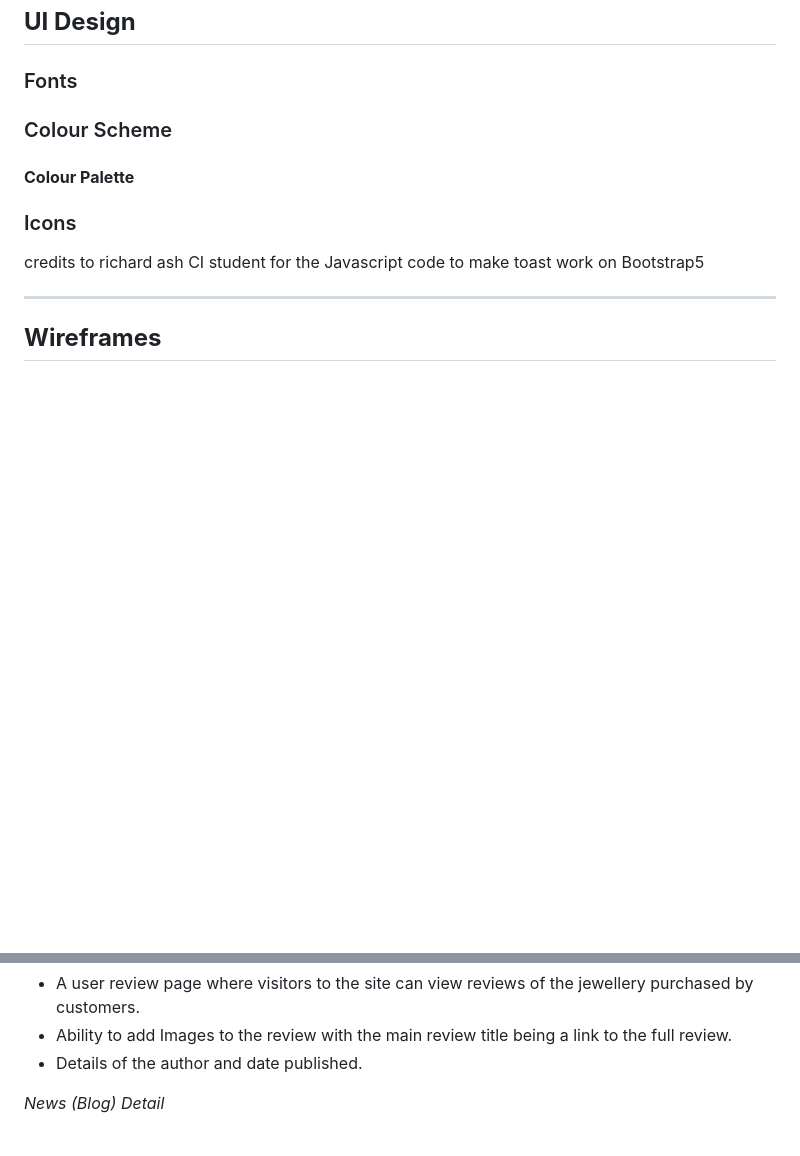
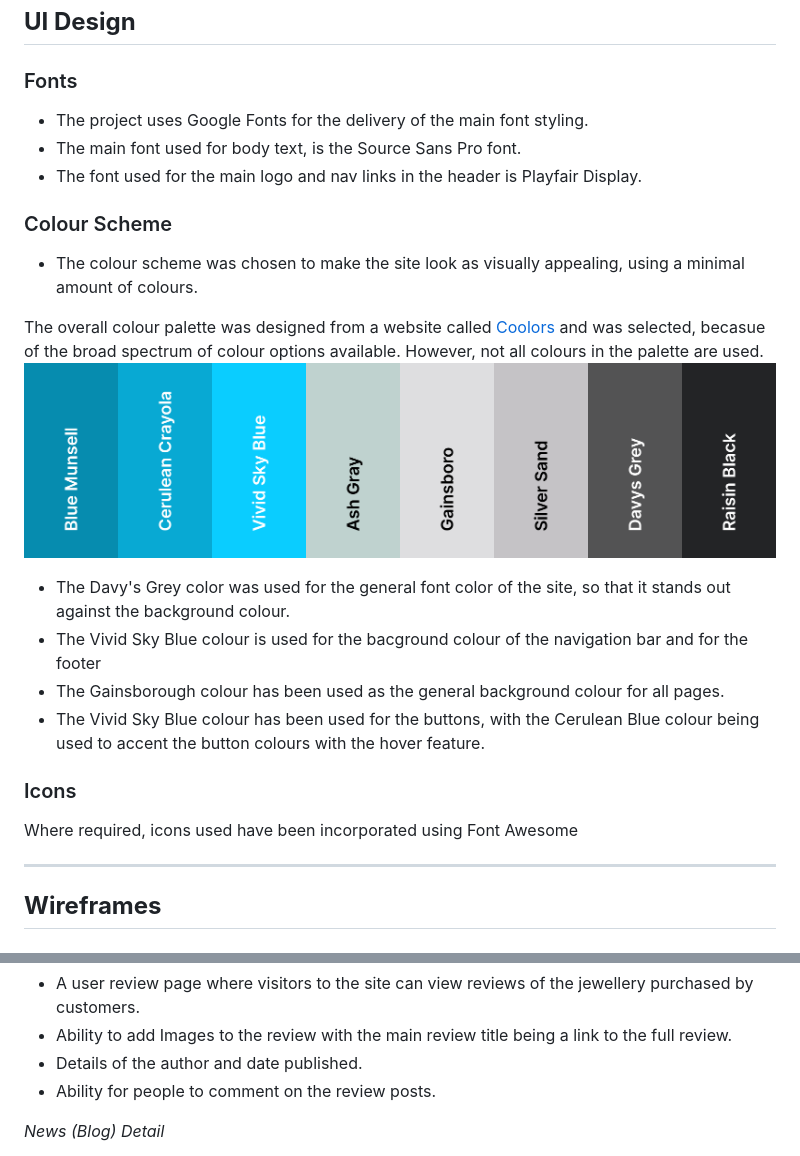
Before and after one commit to andywales83/Cartwrights-Jewellery-Goldsmiths, a Markdown page: README.md, 2 parts joined by grey strips. Drawn GitHub-style; pictures changed too: documentation/images/general-images/MS4-palette.png (added); blank space fills up the shorter version.

Commit message:
refactored code to tidy up checout and basket. Added content to Readme

```diff
--- a/README.md
+++ b/README.md
@@ -108,18 +108,24 @@ As a site administrator, I would want all of the same functionality of that of a
 ## **UI Design**
 
 ### Fonts
-
+- The project uses Google Fonts for the delivery of the main font styling.
+- The main font used for body text, is the Source Sans Pro font.
+- The font used for the main logo and nav links in the header is Playfair Display.
 
 ### Colour Scheme
+- The colour scheme was chosen to make the site look as visually appealing, using a minimal amount of colours.
 
+The overall colour palette was designed from a website called [Coolors](https://coolors.co/) and was selected, becasue of the broad spectrum of colour options available. However, not all colours in the palette are used.
+![Colour Palette](/documentation/images/general-images/MS4-palette.png)
 
-#### **Colour Palette**
-
-
+- The Davy's Grey color was used for the general font color of the site, so that it stands out against the background colour.
+- The Vivid Sky Blue colour is used for the bacground colour of the navigation bar and for the footer
+- The Gainsborough colour has been used as the general background colour for all pages.
+- The Vivid Sky Blue colour has been used for the buttons, with the Cerulean Blue colour being used to accent the button colours with the hover feature.
 
 ### Icons
 
-credits to richard ash CI student for the Javascript code to make toast work on Bootstrap5
+Where required, icons used have been incorporated using Font Awesome
 
 ---
 
@@ -176,6 +182,7 @@ credits to richard ash CI student for the Javascript code to make toast work on
 * A user review page where visitors to the site can view reviews of the jewellery purchased by customers.
 * Ability to add Images to the review with the main review title being a link to the full review.
 * Details of the author and date published.
+* Ability for people to comment on the review posts.
 
 *News (Blog) Detail*
 * Comment section allowing users to comment on posts that have been published.
```
Also changed, not shown: 10 other files.
